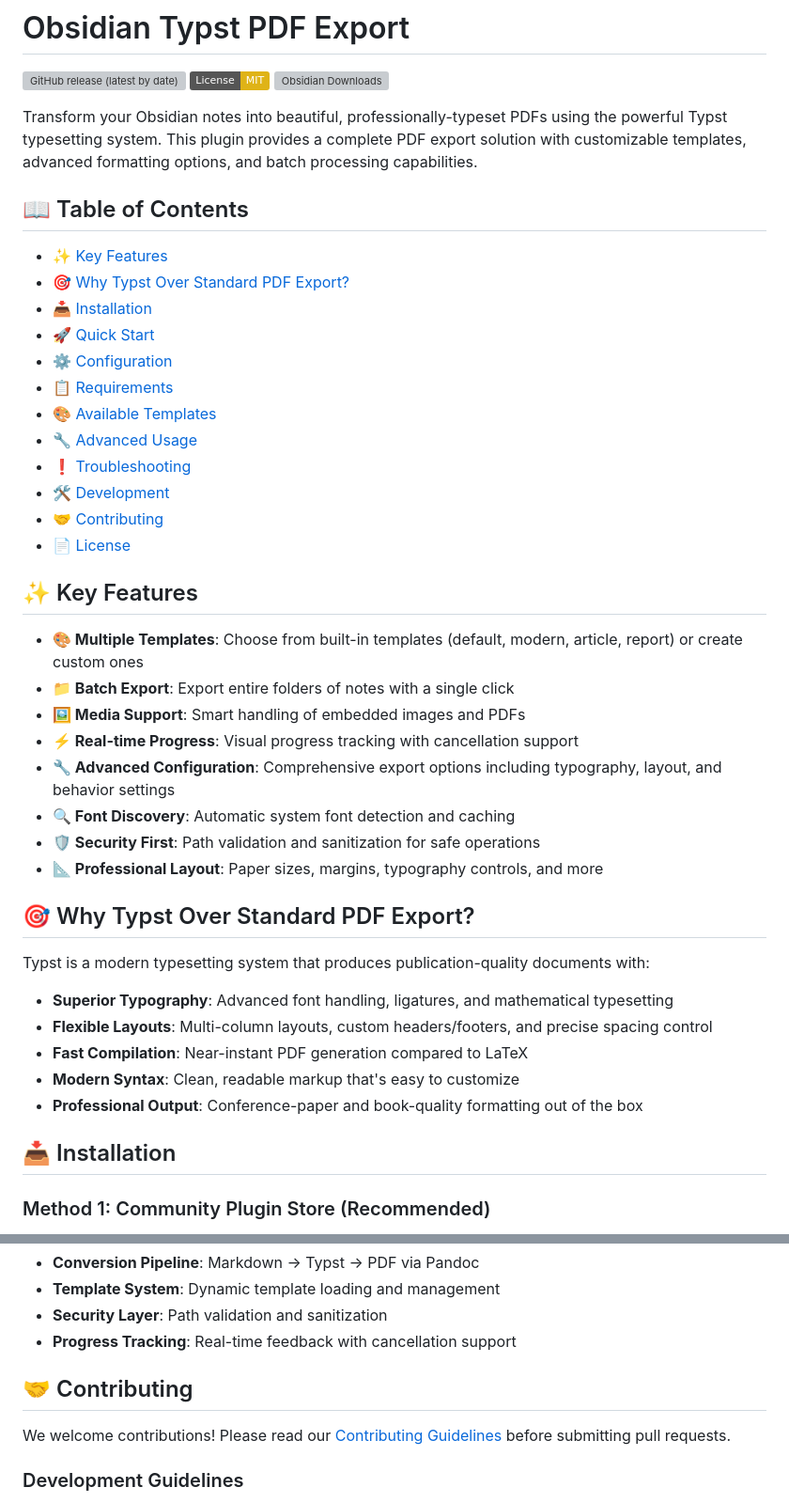
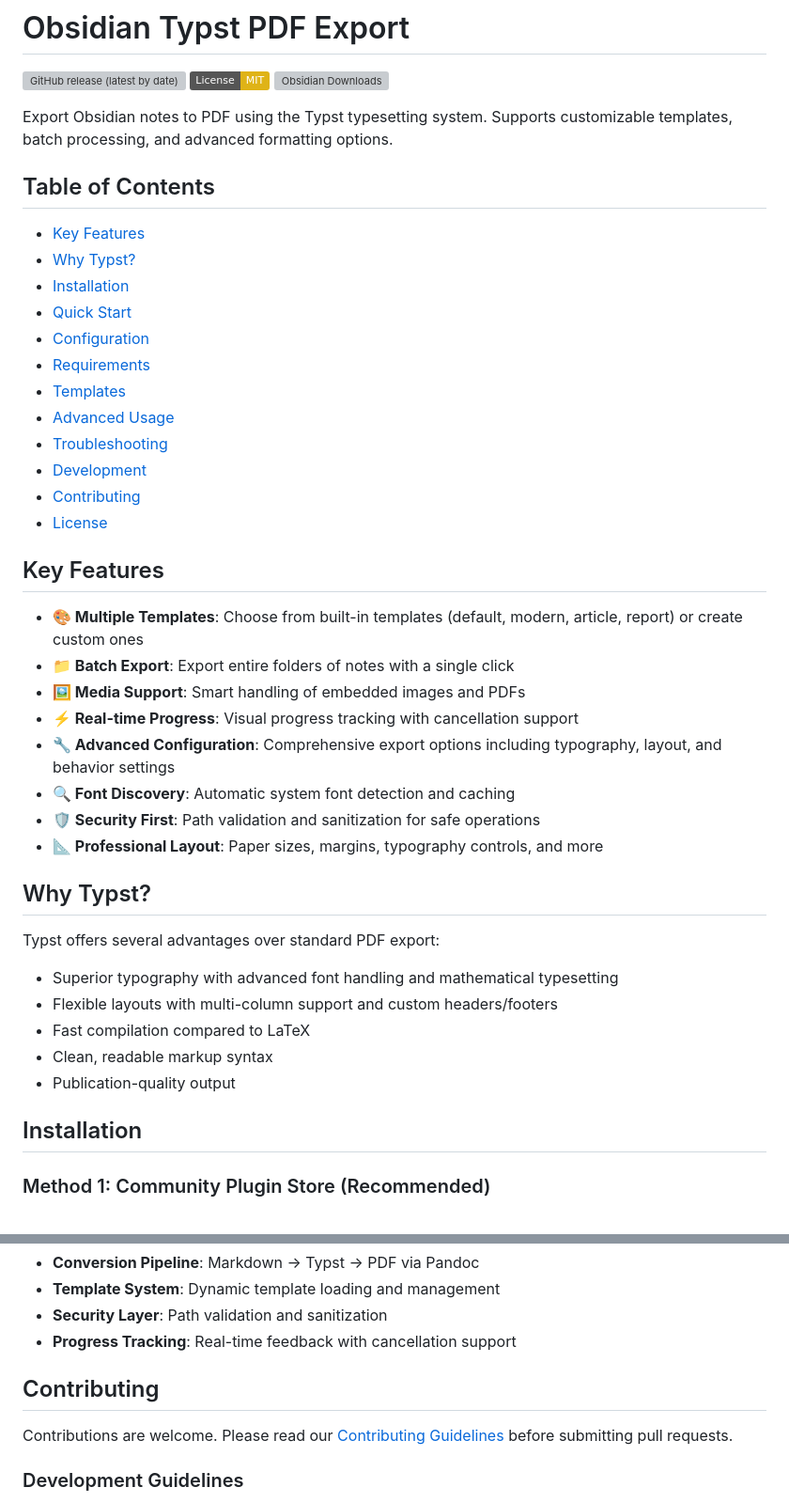
Before and after one commit to AlexKucera/obsidian-typst-pdf-export, a Markdown page: README.md, 2 parts joined by grey strips. Shown at 94% size. Rendered like a GitHub page; badges without logos; grey boxes are pictures that could not be loaded.

```diff
--- a/README.md
+++ b/README.md
@@ -4,24 +4,24 @@
 [![License: MIT](https://img.shields.io/badge/License-MIT-yellow.svg)](https://opensource.org/licenses/MIT)
 [![Obsidian Downloads](https://img.shields.io/badge/dynamic/json?logo=obsidian&color=%23483699&label=downloads&query=%24%5B%22obsidian-typst-pdf-export%22%5D.downloads&url=https%3A%2F%2Fraw.githubusercontent.com%2Fobsidianmd%2Fobsidian-releases%2Fmaster%2Fcommunity-plugin-stats.json)](https://obsidian.md/plugins?id=obsidian-typst-pdf-export)
 
-Transform your Obsidian notes into beautiful, professionally-typeset PDFs using the powerful Typst typesetting system. This plugin provides a complete PDF export solution with customizable templates, advanced formatting options, and batch processing capabilities.
+Export Obsidian notes to PDF using the Typst typesetting system. Supports customizable templates, batch processing, and advanced formatting options.
 
-## 📖 Table of Contents
+## Table of Contents
 
-- [✨ Key Features](#-key-features)
-- [🎯 Why Typst Over Standard PDF Export?](#-why-typst-over-standard-pdf-export)
-- [📥 Installation](#-installation)
-- [🚀 Quick Start](#-quick-start)
-- [⚙️ Configuration](#️-configuration)
-- [📋 Requirements](#-requirements)
-- [🎨 Available Templates](#-available-templates)
-- [🔧 Advanced Usage](#-advanced-usage)
-- [❗ Troubleshooting](#-troubleshooting)
-- [🛠️ Development](#️-development)
-- [🤝 Contributing](#-contributing)
-- [📄 License](#-license)
+- [Key Features](#key-features)
+- [Why Typst?](#why-typst)
+- [Installation](#installation)
+- [Quick Start](#quick-start)
+- [Configuration](#configuration)
+- [Requirements](#requirements)
+- [Templates](#templates)
+- [Advanced Usage](#advanced-usage)
+- [Troubleshooting](#troubleshooting)
+- [Development](#development)
+- [Contributing](#contributing)
+- [License](#license)
 
-## ✨ Key Features
+## Key Features
 
 - **🎨 Multiple Templates**: Choose from built-in templates (default, modern, article, report) or create custom ones
 - **📁 Batch Export**: Export entire folders of notes with a single click
@@ -32,17 +32,17 @@ Transform your Obsidian notes into beautiful, professionally-typeset PDFs using
 - **🛡️ Security First**: Path validation and sanitization for safe operations
 - **📐 Professional Layout**: Paper sizes, margins, typography controls, and more
 
-## 🎯 Why Typst Over Standard PDF Export?
+## Why Typst?
 
-Typst is a modern typesetting system that produces publication-quality documents with:
+Typst offers several advantages over standard PDF export:
 
-- **Superior Typography**: Advanced font handling, ligatures, and mathematical typesetting
-- **Flexible Layouts**: Multi-column layouts, custom headers/footers, and precise spacing control
-- **Fast Compilation**: Near-instant PDF generation compared to LaTeX
-- **Modern Syntax**: Clean, readable markup that's easy to customize
-- **Professional Output**: Conference-paper and book-quality formatting out of the box
+- Superior typography with advanced font handling and mathematical typesetting
+- Flexible layouts with multi-column support and custom headers/footers
+- Fast compilation compared to LaTeX
+- Clean, readable markup syntax
+- Publication-quality output
 
-## 📥 Installation
+## Installation
 
 ### Method 1: Community Plugin Store (Recommended)
 
@@ -249,9 +249,9 @@ The plugin follows a modular architecture with:
 - **Security Layer**: Path validation and sanitization
 - **Progress Tracking**: Real-time feedback with cancellation support
 
-## 🤝 Contributing
+## Contributing
 
-We welcome contributions! Please read our [Contributing Guidelines](CONTRIBUTING.md) before submitting pull requests.
+Contributions are welcome. Please read our [Contributing Guidelines](CONTRIBUTING.md) before submitting pull requests.
 
 ### Development Guidelines
 
```
Also changed, not shown: other parts of README.md (+18 -24 lines).
